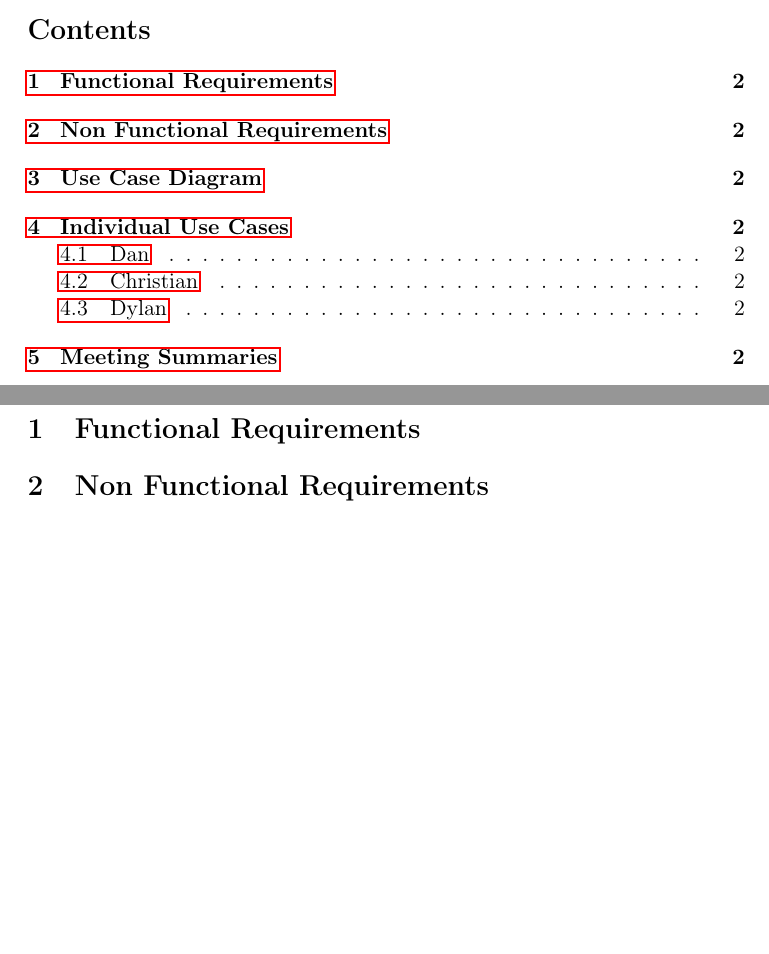
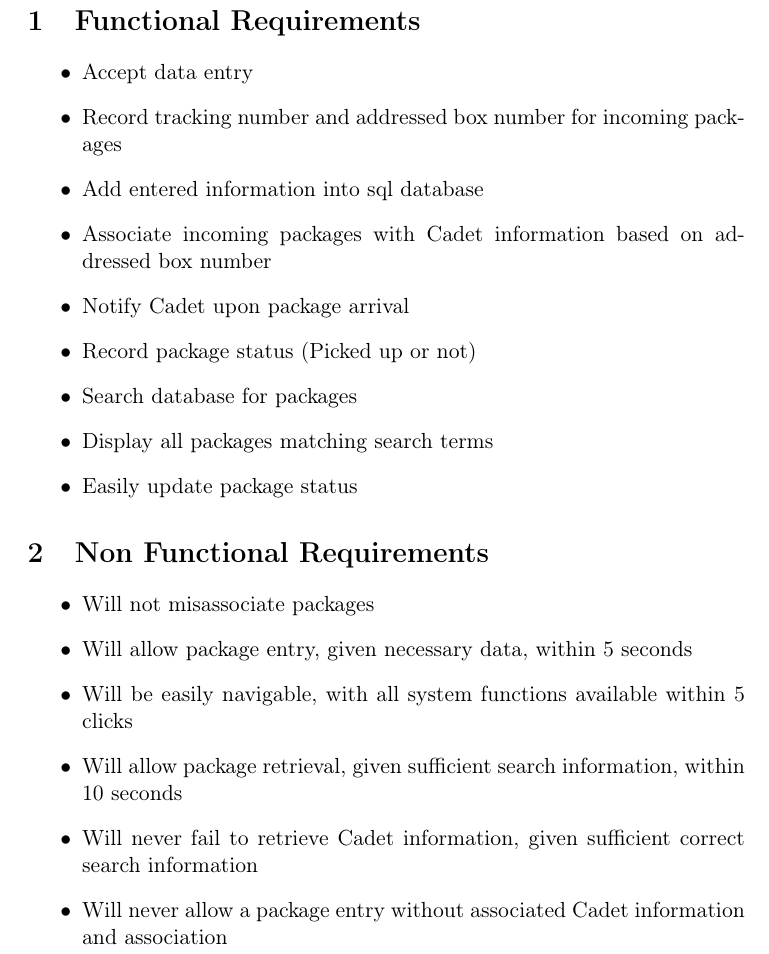
Before and after one commit to CSJ7701/Mail-Database-Project, a LaTeX document (Class-Documents/Project02.tex): two parts of pages 1 and 2 of 2 before the commit and part of page 2 of 4 after it, the two joined at a grey line, cut at the place of the change, the shorter picture padded with empty space. The pictures show the PDF file Class-Documents/Project02.pdf that the author committed with the source.

Commit message:
Autocommit - 03Feb2024 10:06:08

```diff
--- a/Class-Documents/Project02.tex
+++ b/Class-Documents/Project02.tex
@@ -32,9 +30,27 @@
 \clearpage
 \section{Functional Requirements}
-\label{sec:org6b473a9}
+\label{sec:orgb9f452d}
+\begin{itemize}
+\item Accept data entry
+\item Record tracking number and addressed box number for incoming packages
+\item Add entered information into sql database
+\item Associate incoming packages with Cadet information based on addressed box number
+\item Notify Cadet upon package arrival
+\item Record package status (Picked up or not)
+\item Search database for packages
+\item Display all packages matching search terms
+\item Easily update package status
+\end{itemize}
+\section{Non Functional Requirements}
+\label{sec:org7b0b54f}
+\begin{itemize}
+\item Will not misassociate packages
+\item Will allow package entry, given necessary data, within 5 seconds
+\item Will be easily navigable, with all system functions available within 5 clicks
+\item Will allow package retrieval, given sufficient search information, within 10 seconds
+\item Will never fail to retrieve Cadet information, given sufficient correct search information
+\item Will never allow a package entry without associated Cadet information and association
+\end{itemize}
+\section{Use Case Diagram}
+\label{sec:orge4cbbdf}
 
-\section{Non Functional Requirements}
-\label{sec:org823189a}
-
-\section{Use Case Diagram}
-\label{sec:orga14e9d8}
@@ -42,5 +62,4 @@
 \section{Individual Use Cases}
-\label{sec:org16cab64}
+\label{sec:org864acaf}
 
 \subsection{Dan}
-\label{sec:org7fa8ae9}
```
Also changed, not shown: Class-Documents/Project02.pdf, Class-Documents/Project02.tex (17 more changed lines), 1 other file.
